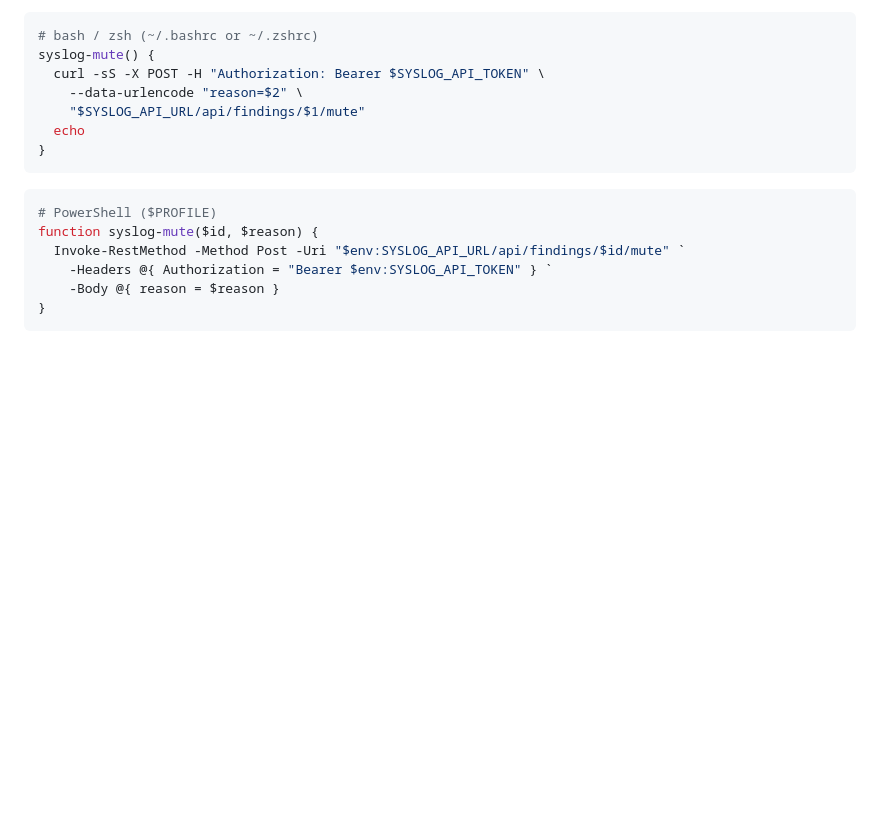
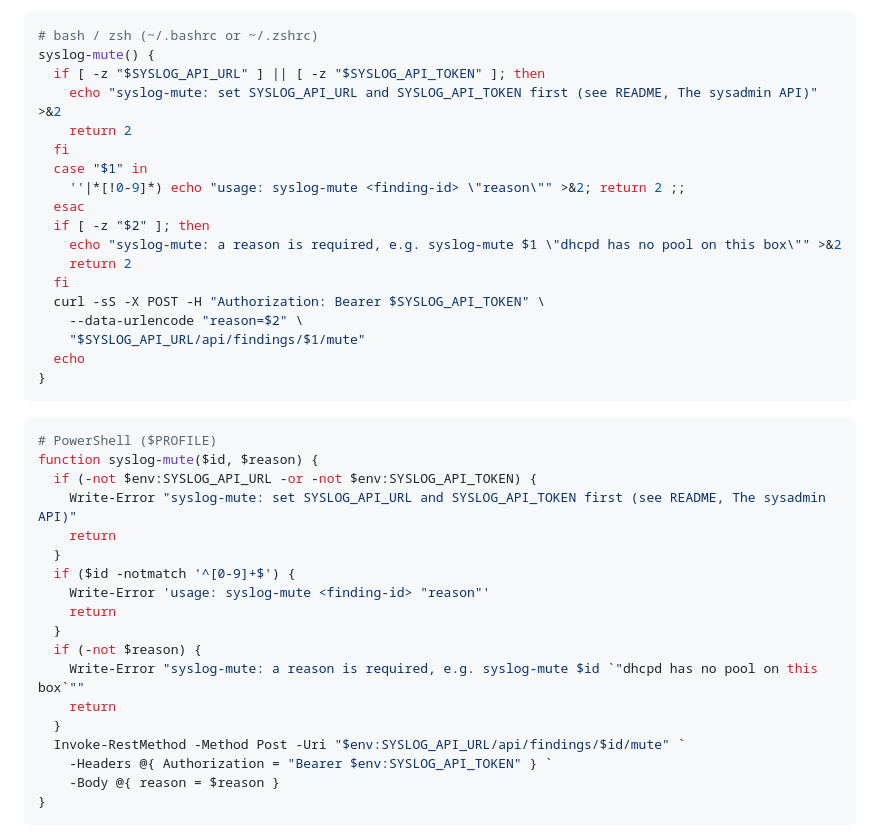
Before and after one commit to ohnotnow/syslog-reporter-go, a Markdown page: README.md, the part around the change. Rendered like a GitHub page; blank space fills up the shorter version.

Commit message:
docs(api): validate inputs in the syslog-mute shell functions

````diff
--- a/README.md
+++ b/README.md
@@ -198,6 +198,17 @@ one of these into your shell profile:
 ```bash
 # bash / zsh (~/.bashrc or ~/.zshrc)
 syslog-mute() {
+  if [ -z "$SYSLOG_API_URL" ] || [ -z "$SYSLOG_API_TOKEN" ]; then
+    echo "syslog-mute: set SYSLOG_API_URL and SYSLOG_API_TOKEN first (see README, The sysadmin API)" >&2
+    return 2
+  fi
+  case "$1" in
+    ''|*[!0-9]*) echo "usage: syslog-mute <finding-id> \"reason\"" >&2; return 2 ;;
+  esac
+  if [ -z "$2" ]; then
+    echo "syslog-mute: a reason is required, e.g. syslog-mute $1 \"dhcpd has no pool on this box\"" >&2
+    return 2
+  fi
   curl -sS -X POST -H "Authorization: Bearer $SYSLOG_API_TOKEN" \
     --data-urlencode "reason=$2" \
     "$SYSLOG_API_URL/api/findings/$1/mute"
@@ -208,6 +219,18 @@ syslog-mute() {
 ```powershell
 # PowerShell ($PROFILE)
 function syslog-mute($id, $reason) {
+  if (-not $env:SYSLOG_API_URL -or -not $env:SYSLOG_API_TOKEN) {
+    Write-Error "syslog-mute: set SYSLOG_API_URL and SYSLOG_API_TOKEN first (see README, The sysadmin API)"
+    return
+  }
+  if ($id -notmatch '^[0-9]+$') {
+    Write-Error 'usage: syslog-mute <finding-id> "reason"'
+    return
+  }
+  if (-not $reason) {
+    Write-Error "syslog-mute: a reason is required, e.g. syslog-mute $id `"dhcpd has no pool on this box`""
+    return
+  }
   Invoke-RestMethod -Method Post -Uri "$env:SYSLOG_API_URL/api/findings/$id/mute" `
     -Headers @{ Authorization = "Bearer $env:SYSLOG_API_TOKEN" } `
     -Body @{ reason = $reason }
````
